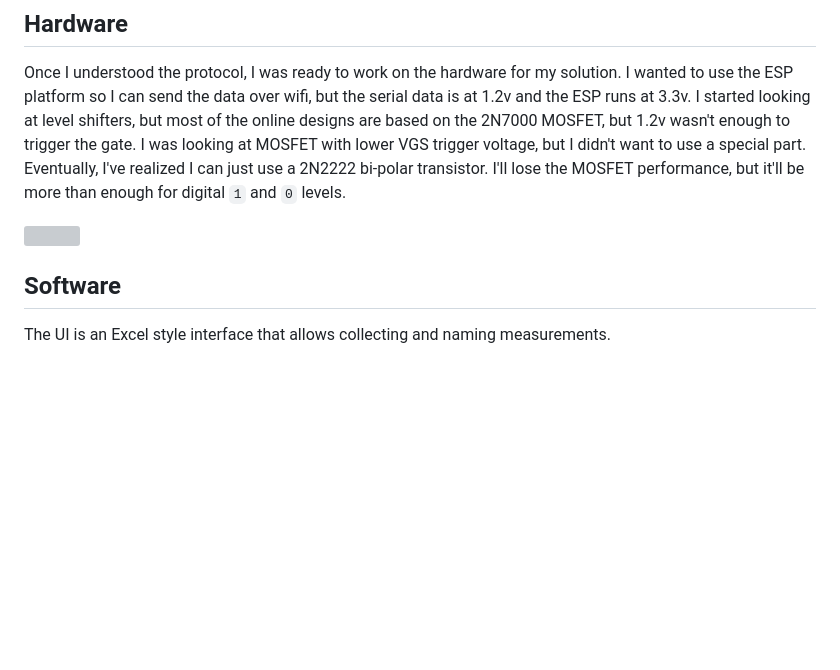
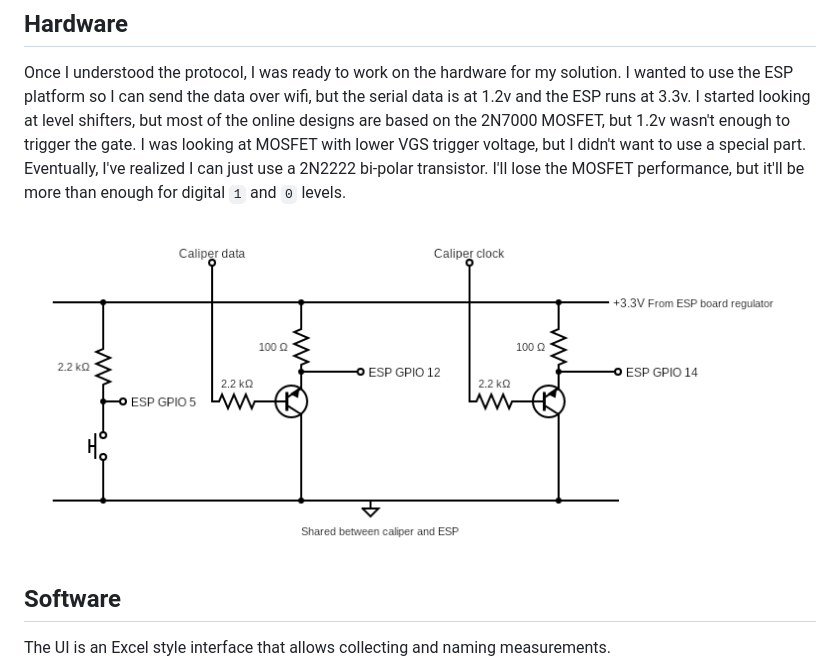
Before and after one commit to liba2k/VINCA_reader, a Markdown page: README.md, the part around the change. Drawn GitHub-style; pictures changed too: assets/circuit_diagram.png (added); blank space fills up the shorter version; grey boxes are pictures that could not be loaded.

Commit message:
Replace circuit diagram SVG with PNG for better readability in dark mode.

```diff
--- a/README.md
+++ b/README.md
@@ -35,7 +35,7 @@ The connector is a USB micro, so I cut down a cable and started looking at the l
 
 Once I understood the protocol, I was ready to work on the hardware for my solution. I wanted to use the ESP platform so I can send the data over wifi, but the serial data is at 1.2v and the ESP runs at 3.3v. I started looking at level shifters, but most of the online designs are based on the 2N7000 MOSFET, but 1.2v wasn't enough to trigger the gate. I was looking at MOSFET with lower VGS trigger voltage, but I didn't want to use a special part. Eventually, I've realized I can just use a 2N2222 bi-polar transistor. I'll lose the MOSFET performance, but it'll be more than enough for digital `1` and `0` levels.
 
-![](assets/circuit_diagram.svg)
+![](assets/circuit_diagram.png)
 
 
 
```
Also changed, not shown: 1 other file.
